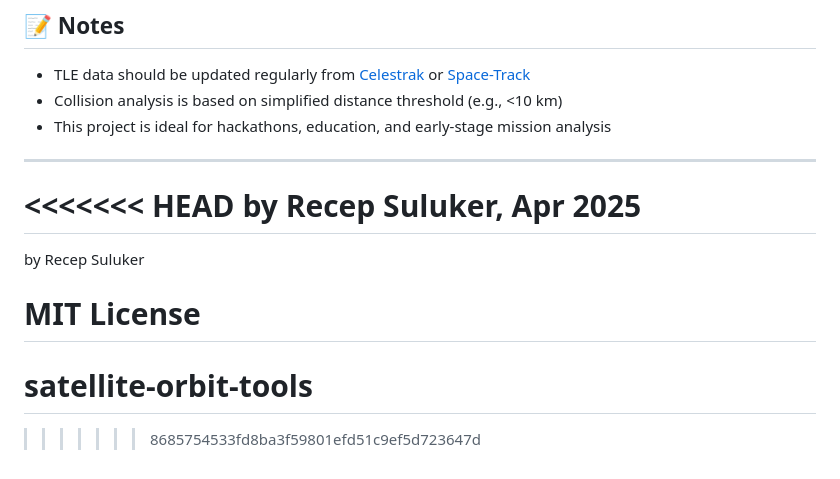
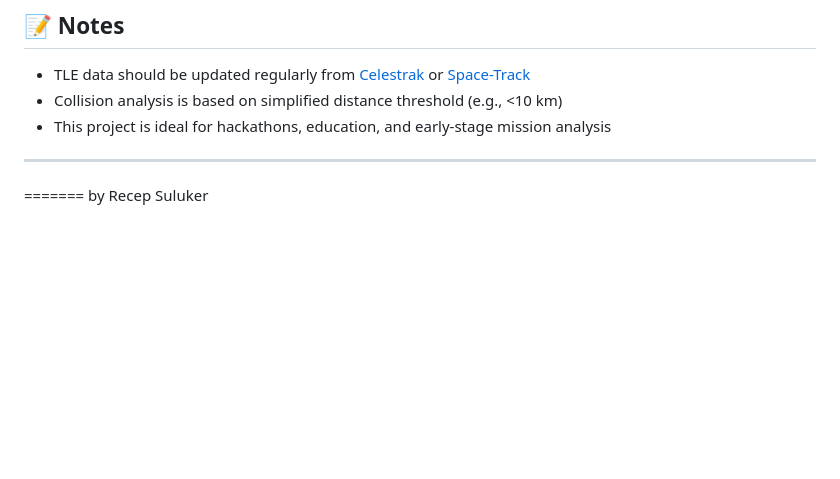
Before and after one commit to recepsuluker/satellite-orbit-tools, a Markdown page: README.md, the part around the change. GitHub-like rendering; blank space fills up the shorter version.

```diff
--- a/README.md
+++ b/README.md
@@ -147,12 +147,5 @@ npm run dev
 
 ---
 
-<<<<<<< HEAD
-by Recep Suluker, Apr 2025
 =======
 by Recep Suluker
-
-MIT License
-=======
-# satellite-orbit-tools
->>>>>>> 8685754533fd8ba3f59801efd51c9ef5d723647d
```
